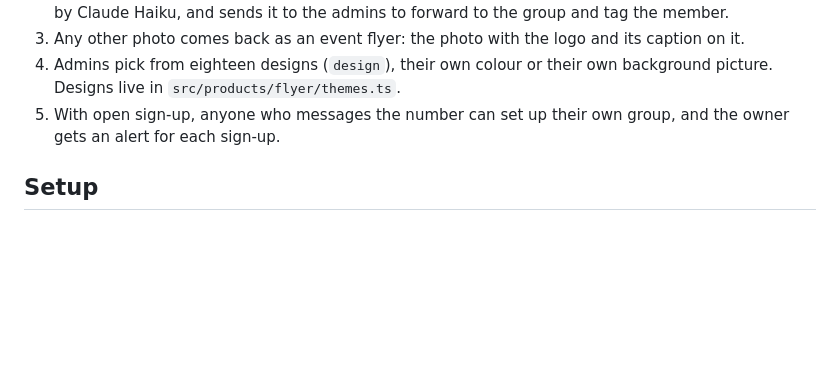
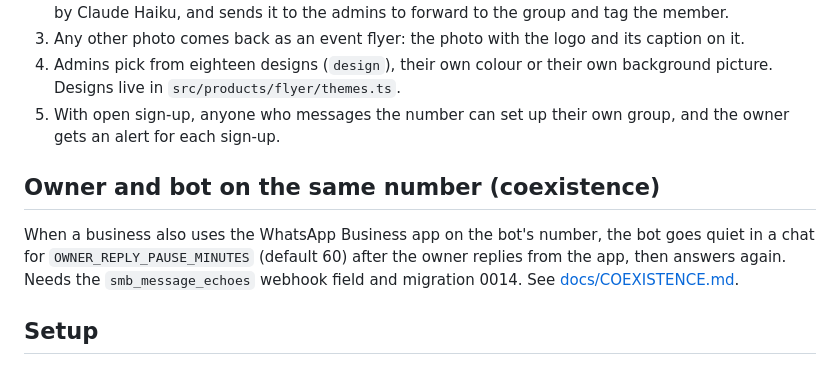
Before and after one commit to nsikakjon/WhatsApp-AI-Tool, a Markdown page: README.md, the part around the change. Drawn GitHub-style; blank space fills up the shorter version.

Commit message:
Explain owner-and-bot coexistence and the Meta steps
Co-Authored-By: Claude Opus 5.5 (1M context) <noreply@anthropic.com>
Claude-Session: https://claude.ai/code/session_01YRMfcGENF1KSN7rnvWak9w

```diff
--- a/README.md
+++ b/README.md
@@ -79,6 +79,13 @@ commands: [docs/FLYERS.md](docs/FLYERS.md).
 5. With open sign-up, anyone who messages the number can set up their own
    group, and the owner gets an alert for each sign-up.
 
+## Owner and bot on the same number (coexistence)
+
+When a business also uses the WhatsApp Business app on the bot's number, the bot
+goes quiet in a chat for `OWNER_REPLY_PAUSE_MINUTES` (default 60) after the owner
+replies from the app, then answers again. Needs the `smb_message_echoes` webhook
+field and migration 0014. See [docs/COEXISTENCE.md](docs/COEXISTENCE.md).
+
 ## Setup
 
 1. [docs/META_SETUP.md](docs/META_SETUP.md): steps 1 to 4 (create the Meta app, get the test number).
```
Also changed, not shown: docs/COEXISTENCE.md (added, +84 -0 lines).
